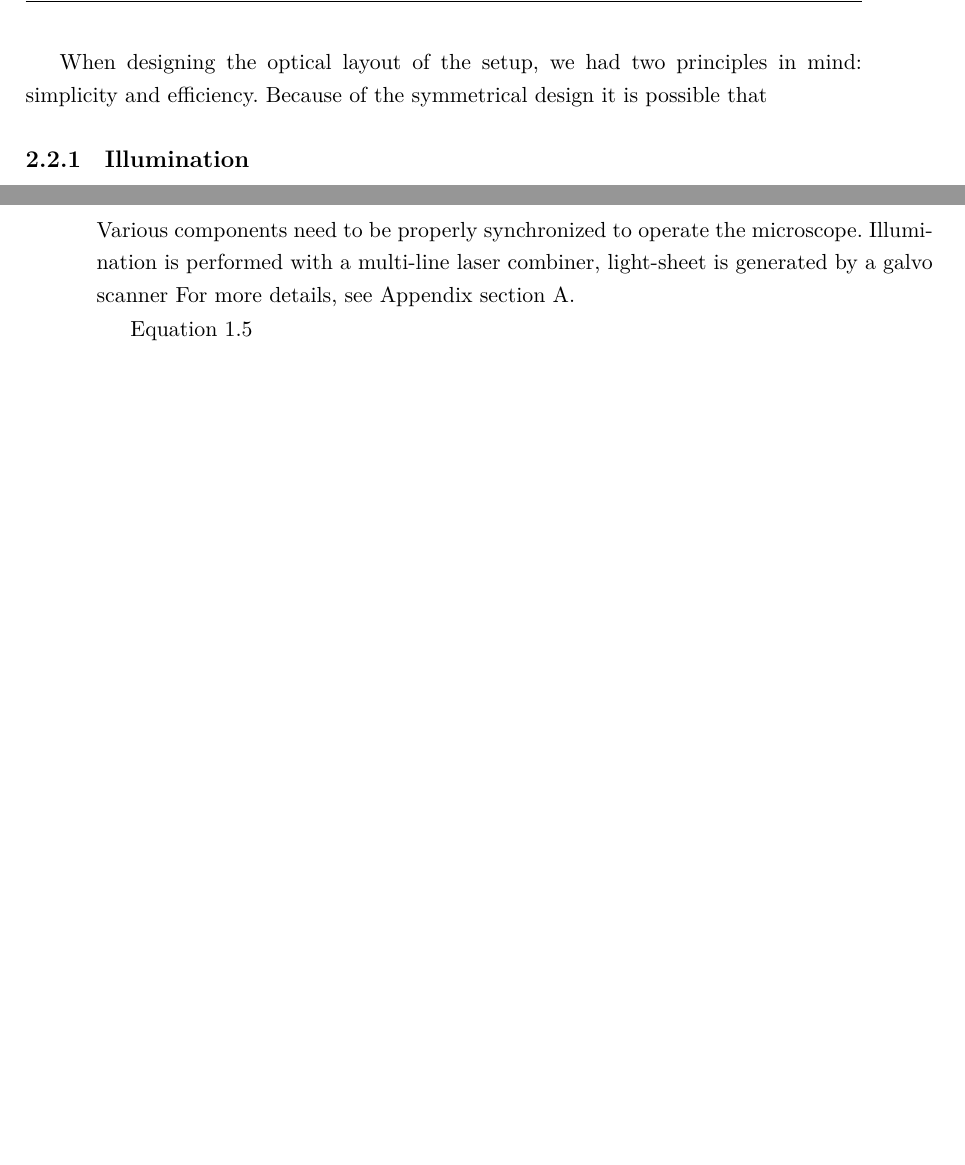
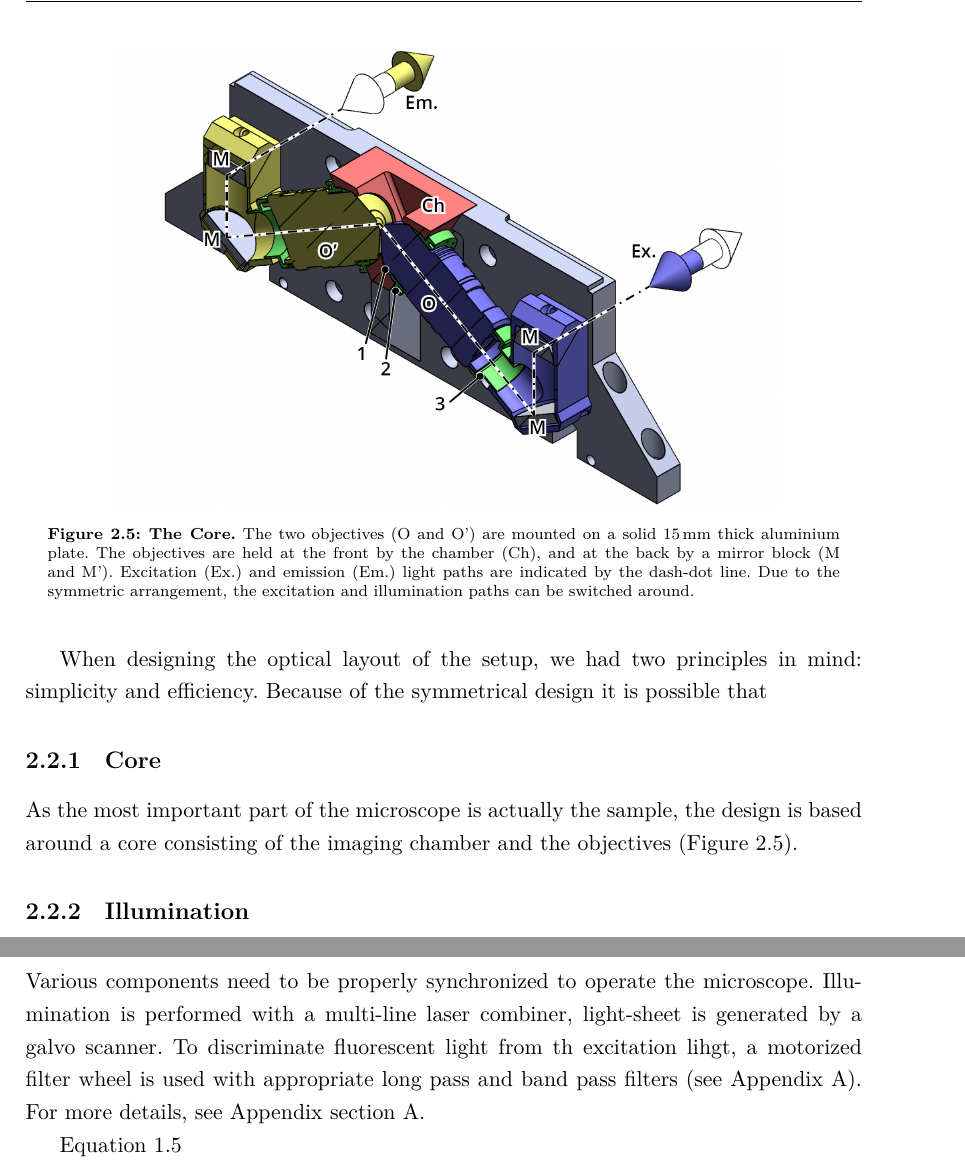
Before and after one commit to balintbalazs/thesis, a LaTeX thesis (dissertation_BB.tex, which reads 2_DualMouse.tex): two parts of pages 44 and 49 of 98 before the commit and two parts of pages 44 and 50 of 98 after it, joined at a grey line, cut at the place of the change, the shorter picture padded with empty space. Compiled offline with XeLaTeX.

Commit message:
front rendering figure done

```diff
--- a/2_DualMouse.tex
+++ b/2_DualMouse.tex
@@ -204,11 +206,24 @@
 
   When designing the optical layout of the setup, we had two principles in mind: simplicity and efficiency. Because of the symmetrical design it is possible that
 
+  \subsection{Core}
+  \label{sec:core}
+    \begin{figure}
+      \centering
+      \includegraphics[width=0.8\textwidth]{SW/frontRender.png}
+      \bcaption[The Core]{The two objectives (O and O') are mounted on a solid \SI{15}{mm} thick aluminium plate. The objectives are held at the front by the chamber (Ch), and at the back by a mirror block (M and M'). Excitation (Ex.) and emission (Em.) light paths are indicated by the dash-dot line. Due to the symmetric arrangement, the excitation and illumination paths can be switched around.}
+      \label{fig:Core}
+    \end{figure}
+
+    As the most important part of the microscope is actually the sample, the design is based around a core consisting of the imaging chamber and the objectives (\autoref{fig:Core}).
 
 
   \subsection{Illumination}
+
     \subsubsection{Beam splitter unit}
       \label{sec:splitter}
+
+
 
       \begin{figure}[htb]
         \centering
@@ -310,7 +325,7 @@
   Apart from the optics design, automation hardware and software is also a custom design. To be able to conduct high speed experiments and time-lapse recordings, a high level of automation, hardware and software integration is necessary. Our system comprises of two main components: a National Instruments embedded system (cRIO 9068), and a high performance workstation.
 
   \subsection{Hardware}
-    Various components need to be properly synchronized to operate the microscope. Illumination is performed with a multi-line laser combiner, light-sheet is generated by a galvo scanner
+    Various components need to be properly synchronized to operate the microscope. Illumination is performed with a multi-line laser combiner, light-sheet is generated by a galvo scanner. To discriminate fluorescent light from th excitation lihgt, a motorized filter wheel is used with appropriate long pass and band pass filters (see Appendix \ref{sec:BOM}).
     For more details, see Appendix \autoref{sec:BOM}.
 
     \autoref{eq:abbe}
```
Also changed, not shown: 1_spim.tex (+2 -2 lines), figures/2_DualMouse/SW/DualMouseSPIM_beamScanning_forFigure.PDF (deleted), figures/2_DualMouse/SW/frontLines.pdf (added), figures/2_DualMouse/SW/frontRender.pdf (added), figures/2_DualMouse/SW/frontRender.png (added), 2_DualMouse.tex (4 more changed lines).
